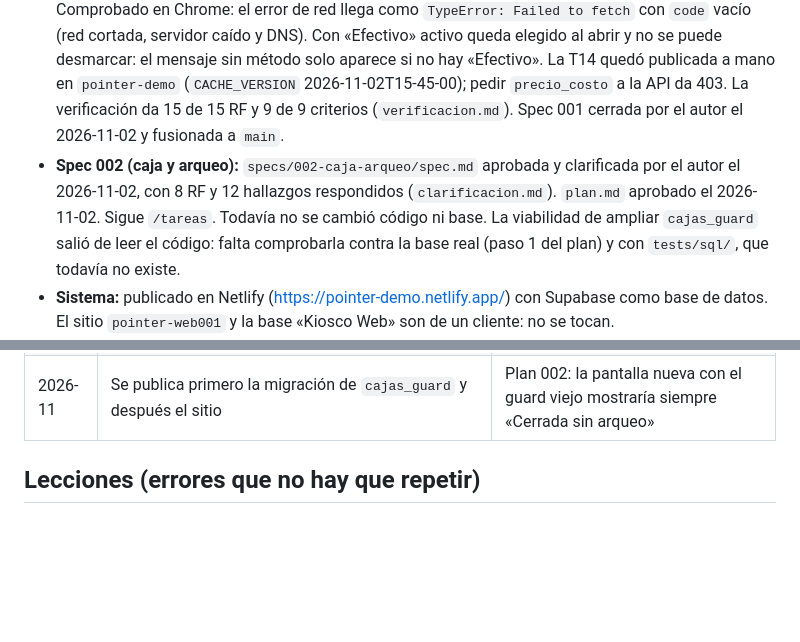
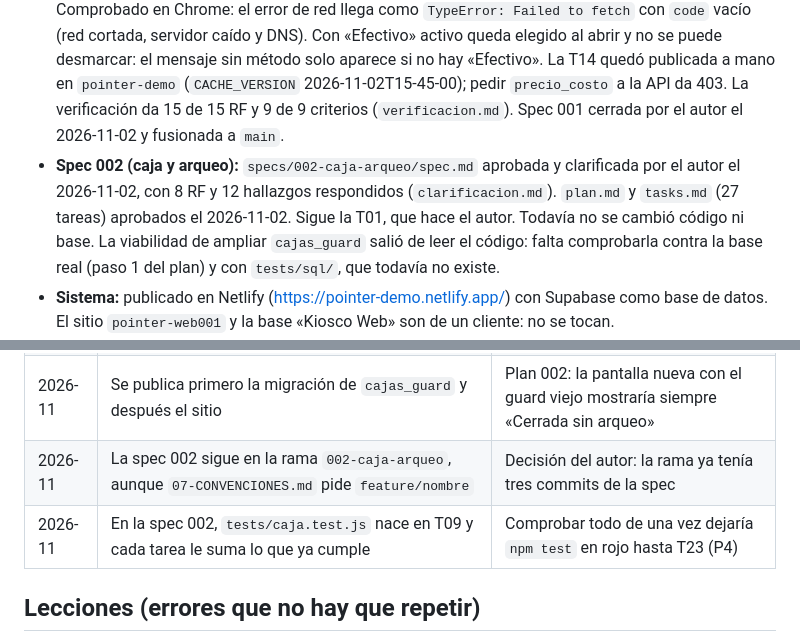
Before and after one commit to juanreales18/iest-tfi_pointer, a Markdown page: memory.md, 2 parts joined by grey strips. Drawn GitHub-style; blank space fills up the shorter version.

Commit message:
agrega las tareas de la spec 002 de caja y arqueo
Co-Authored-By: Claude Opus 5.5 <noreply@anthropic.com>

```diff
--- a/memory.md
+++ b/memory.md
@@ -6,7 +6,7 @@
 
 - **Fase del TFI:** Actividad 1 (constitución y arnés) terminada en el repositorio. Sigue la Actividad 2.
 - **Actividad 2:** `specs/001-punto-de-venta/spec.md` aprobada y clarificada; el 2026-11-01 se redujo por `/cambio` al **núcleo del cobro: 15 RF activos** (03, 04, 05, 06, 07, 09, 10, 11, 12, 14, 16, 19, 24, 26, 42); los otros 30 están en «Mejoras futuras» con su motivo. `plan.md` y `tasks.md` reorganizados: 15 tareas, test y código juntos. La base no cambia en esta spec. T01 a T15 hechas: `sistema/js/pos-logica.js` está cargado en `pos.html` y `sw.js`, y `pos.js` lo usa en el lector, la búsqueda, el carrito, el total, «Cobrar» y los errores; ya no hay `precio_costo` en `pos.js` ni ningún `todo` en los tests. T11 a T13 se probaron en Chrome real con Supabase simulado en local (sin credenciales y sin tocar producción): en T15 el autor repitió las pruebas en `pointer-demo` con la base real y lector físico. Comprobado en Chrome: el error de red llega como `TypeError: Failed to fetch` con `code` vacío (red cortada, servidor caído y DNS). Con «Efectivo» activo queda elegido al abrir y no se puede desmarcar: el mensaje sin método solo aparece si no hay «Efectivo». La T14 quedó publicada a mano en `pointer-demo` (`CACHE_VERSION` 2026-11-02T15-45-00); pedir `precio_costo` a la API da 403. La verificación da 15 de 15 RF y 9 de 9 criterios (`verificacion.md`). Spec 001 cerrada por el autor el 2026-11-02 y fusionada a `main`.
-- **Spec 002 (caja y arqueo):** `specs/002-caja-arqueo/spec.md` aprobada y clarificada por el autor el 2026-11-02, con 8 RF y 12 hallazgos respondidos (`clarificacion.md`). `plan.md` aprobado el 2026-11-02. Sigue `/tareas`. Todavía no se cambió código ni base. La viabilidad de ampliar `cajas_guard` salió de leer el código: falta comprobarla contra la base real (paso 1 del plan) y con `tests/sql/`, que todavía no existe.
+- **Spec 002 (caja y arqueo):** `specs/002-caja-arqueo/spec.md` aprobada y clarificada por el autor el 2026-11-02, con 8 RF y 12 hallazgos respondidos (`clarificacion.md`). `plan.md` y `tasks.md` (27 tareas) aprobados el 2026-11-02. Sigue la T01, que hace el autor. Todavía no se cambió código ni base. La viabilidad de ampliar `cajas_guard` salió de leer el código: falta comprobarla contra la base real (paso 1 del plan) y con `tests/sql/`, que todavía no existe.
 - **Sistema:** publicado en Netlify (https://pointer-demo.netlify.app/) con Supabase como base de datos. El sitio `pointer-web001` y la base «Kiosco Web» son de un cliente: no se tocan.
 - **Funcionando:** login y roles, punto de venta con lector, caja con arqueo, cancelar venta, productos, categorías, clientes con historial, proveedores, compras, gastos, reportes (con descuentos), usuarios por Edge Function, auditoría.
 - **Pendientes de seguridad:** desactivar el registro público y activar la protección de contraseñas filtradas en Supabase Auth.
@@ -50,6 +50,8 @@
 | 2026-11 | Si la caja ya está cerrada al abrir el modal de cierre, se avisa y el modal no se abre | D6 del plan 002: una caja cerrada conserva su saldo y se mostraría como esperado |
 | 2026-11 | `tests/sql/caja-guard.sql` termina siempre en un error a propósito con los resultados, en lugar de un `ROLLBACK` escrito | D7 del plan 002: deshace todo aunque falle en el medio. Falta comprobar en el panel que el texto se ve |
 | 2026-11 | Se publica primero la migración de `cajas_guard` y después el sitio | Plan 002: la pantalla nueva con el guard viejo mostraría siempre «Cerrada sin arqueo» |
+| 2026-11 | La spec 002 sigue en la rama `002-caja-arqueo`, aunque `07-CONVENCIONES.md` pide `feature/nombre` | Decisión del autor: la rama ya tenía tres commits de la spec |
+| 2026-11 | En la spec 002, `tests/caja.test.js` nace en T09 y cada tarea le suma lo que ya cumple | Comprobar todo de una vez dejaría `npm test` en rojo hasta T23 (P4) |
 
 ## Lecciones (errores que no hay que repetir)
 
```
Also changed, not shown: specs/002-caja-arqueo/spec.md (+1 -1 lines), specs/002-caja-arqueo/tasks.md (added, +230 -0 lines).
